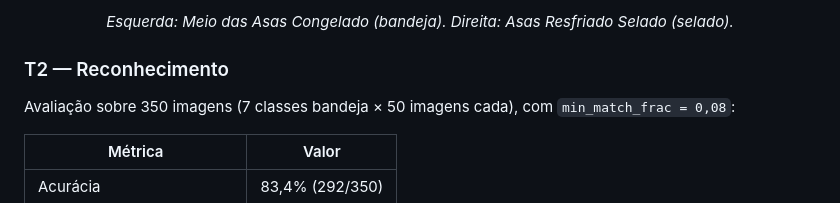
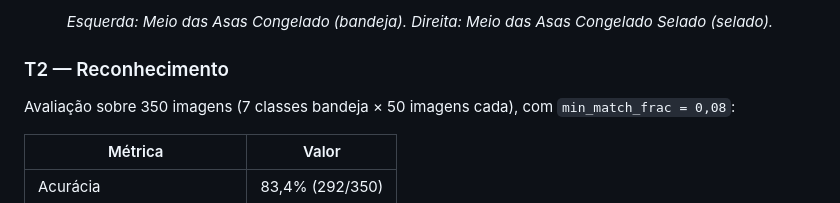
Before and after one commit to cenourin/pdi-trabalho, a Markdown page: README.md, the part around one of its changes. Rendered like a GitHub page.

Commit message:
docs: troca imagem de exemplo selado na README para Meio das Asas Congelado Selado

```diff
--- a/README.md
+++ b/README.md
@@ -64,5 +64,5 @@ completo, com todas as classes, em [`docs/relatorio-t1.pdf`](docs/relatorio-t1.p
 </p>
-<p align="center"><em>Esquerda: Meio das Asas Congelado (bandeja). Direita: Asas Resfriado Selado (selado).</em></p>
+<p align="center"><em>Esquerda: Meio das Asas Congelado (bandeja). Direita: Meio das Asas Congelado Selado (selado).</em></p>
 
 ### T2 — Reconhecimento
 
```
Also changed, not shown: other parts of README.md (+1 -1 lines).
